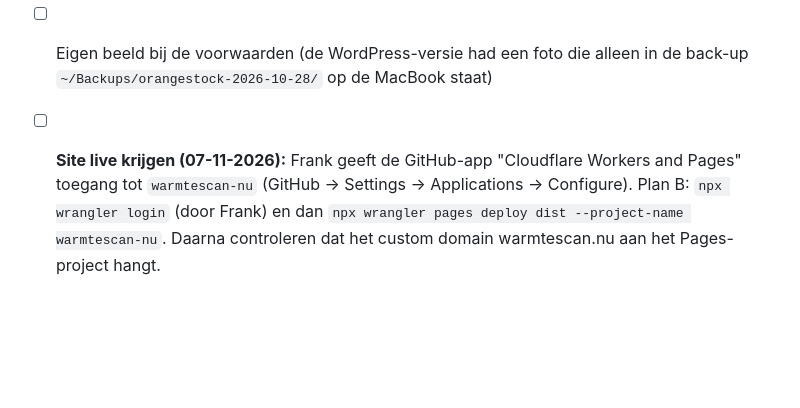
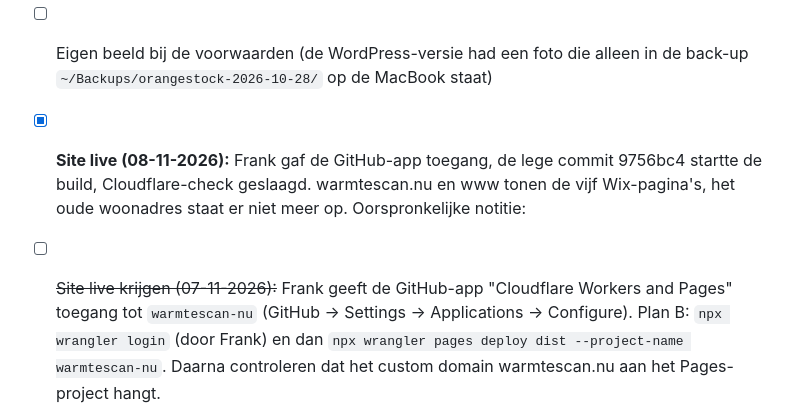
Before and after one commit to FrankdeBruijn/warmtescan-nu, a Markdown page: CLAUDE.md, the part around the change. Rendered like a GitHub page; blank space fills up the shorter version.

Commit message:
Site staat live: Cloudflare bouwt weer vanuit GitHub
Co-Authored-By: Claude Opus 5.5 <noreply@anthropic.com>

```diff
--- a/CLAUDE.md
+++ b/CLAUDE.md
@@ -100,7 +100,10 @@ Pdf's maken in de huisstijl: `python3 offertes/maak-pdf.py`.
 - [ ] Voorbeeldrapport terugzetten? Eerst nakijken of er geen klantadres in staat
 - [ ] Eigen beeld bij de voorwaarden (de WordPress-versie had een foto die alleen in de
       back-up `~/Backups/orangestock-2026-10-28/` op de MacBook staat)
-- [ ] **Site live krijgen (07-11-2026):** Frank geeft de GitHub-app "Cloudflare Workers and Pages"
+- [x] **Site live (08-11-2026):** Frank gaf de GitHub-app toegang, de lege commit 9756bc4 startte de
+      build, Cloudflare-check geslaagd. warmtescan.nu en www tonen de vijf Wix-pagina's, het oude
+      woonadres staat er niet meer op. Oorspronkelijke notitie:
+- [ ] ~~Site live krijgen (07-11-2026):~~ Frank geeft de GitHub-app "Cloudflare Workers and Pages"
       toegang tot `warmtescan-nu` (GitHub → Settings → Applications → Configure). Plan B:
       `npx wrangler login` (door Frank) en dan `npx wrangler pages deploy dist --project-name warmtescan-nu`.
       Daarna controleren dat het custom domain warmtescan.nu aan het Pages-project hangt.
```
